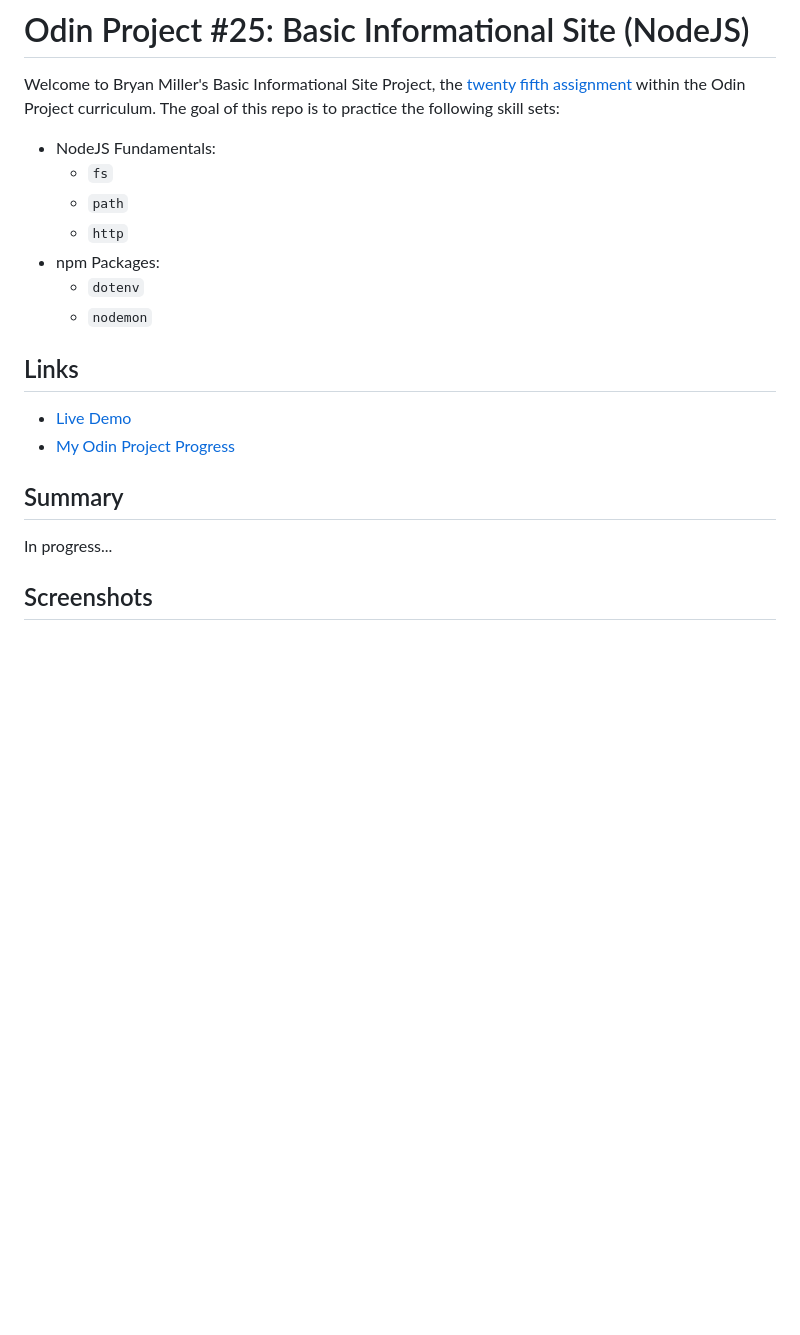
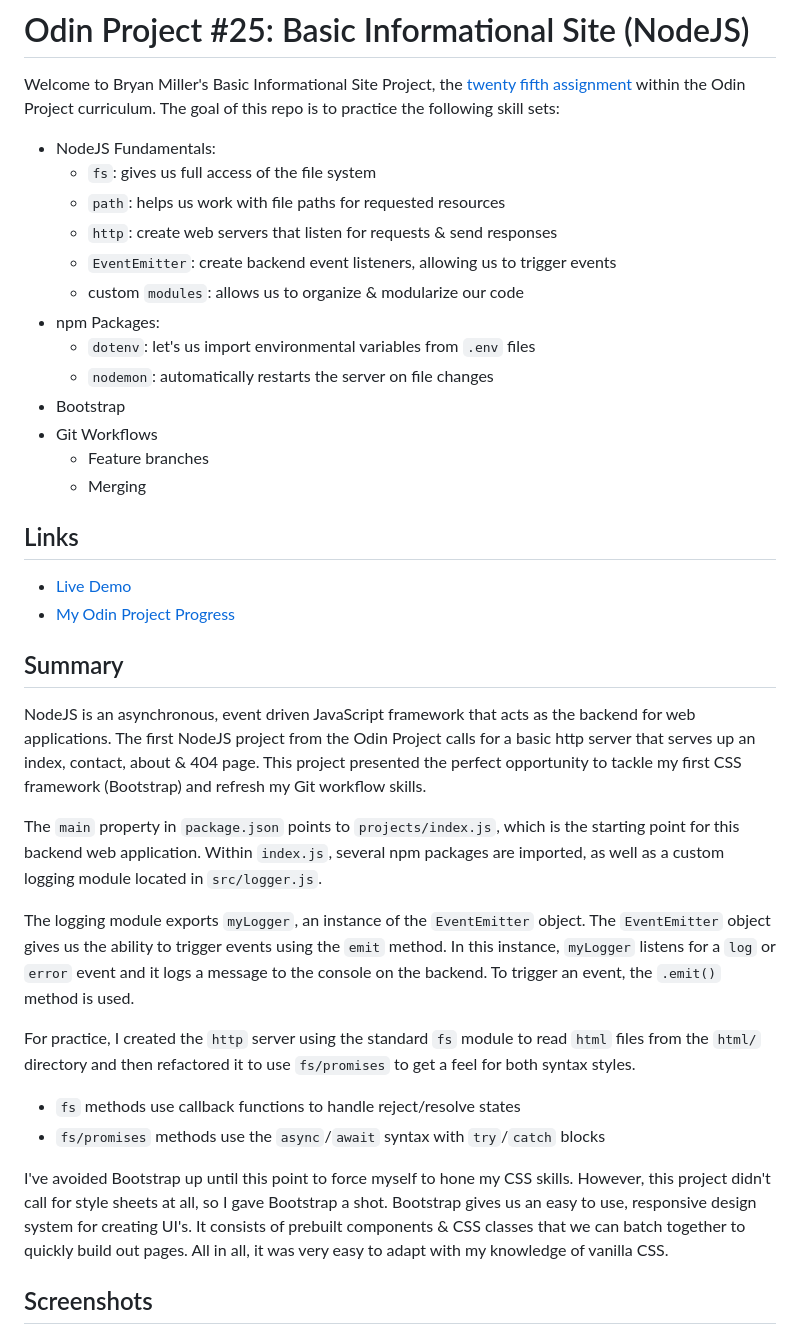
Before and after one commit to bmilcs/odin-basic-informational-site, a Markdown page: README.md, the part around the change printed below. Rendered like a GitHub page; blank space fills up the shorter version.

Commit message:
Add skills, summary & screenshots to README

```diff
--- a/README.md
+++ b/README.md
@@ -3,12 +3,18 @@
 Welcome to Bryan Miller's Basic Informational Site Project, the [twenty fifth assignment](https://www.theodinproject.com/lessons/nodejs-basic-informational-site) within the Odin Project curriculum. The goal of this repo is to practice the following skill sets:
 
 - NodeJS Fundamentals:
-  - `fs`
-  - `path`
-  - `http`
+  - `fs`: gives us full access of the file system
+  - `path`: helps us work with file paths for requested resources
+  - `http`: create web servers that listen for requests & send responses
+  - `EventEmitter`: create backend event listeners, allowing us to trigger events
+  - custom `modules`: allows us to organize & modularize our code
 - npm Packages:
-  - `dotenv`
-  - `nodemon`
+  - `dotenv`: let's us import environmental variables from `.env` files
+  - `nodemon`: automatically restarts the server on file changes
+- Bootstrap
+- Git Workflows
+  - Feature branches
+  - Merging
 
 ## Links
 
@@ -17,7 +23,18 @@ Welcome to Bryan Miller's Basic Informational Site Project, the [twenty fifth as
 
 ## Summary
 
-In progress...
+NodeJS is an asynchronous, event driven JavaScript framework that acts as the backend for web applications. The first NodeJS project from the Odin Project calls for a basic http server that serves up an index, contact, about & 404 page. This project presented the perfect opportunity to tackle my first CSS framework (Bootstrap) and refresh my Git workflow skills.
+
+The `main` property in `package.json` points to `projects/index.js`, which is the starting point for this backend web application. Within `index.js`, several npm packages are imported, as well as a custom logging module located in `src/logger.js`.
+
+The logging module exports `myLogger`, an instance of the `EventEmitter` object. The `EventEmitter` object gives us the ability to trigger events using the `emit` method. In this instance, `myLogger` listens for a `log` or `error` event and it logs a message to the console on the backend. To trigger an event, the `.emit()` method is used.
+
+For practice, I created the `http` server using the standard `fs` module to read `html` files from the `html/` directory and then refactored it to use `fs/promises` to get a feel for both syntax styles.
+
+- `fs` methods use callback functions to handle reject/resolve states
+- `fs/promises` methods use the `async`/`await` syntax with `try`/`catch` blocks
+
+I've avoided Bootstrap up until this point to force myself to hone my CSS skills. However, this project didn't call for style sheets at all, so I gave Bootstrap a shot. Bootstrap gives us an easy to use, responsive design system for creating UI's. It consists of prebuilt components & CSS classes that we can batch together to quickly build out pages. All in all, it was very easy to adapt with my knowledge of vanilla CSS.
 
 ## Screenshots
 
```
Also changed, not shown: other parts of README.md (+4 -2 lines), screenshots/home.png (added).
